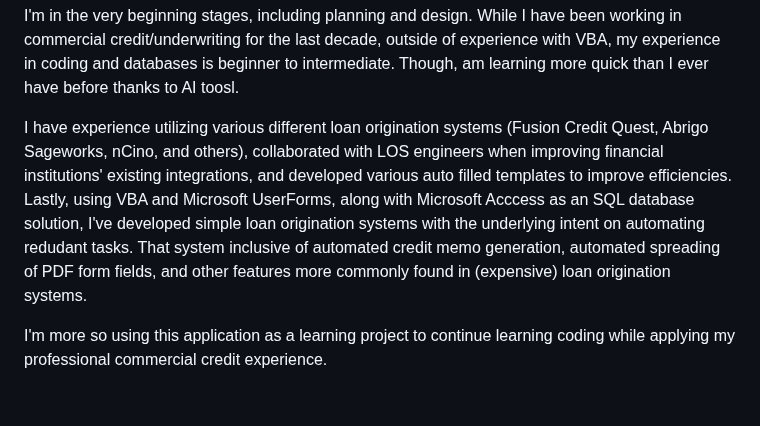
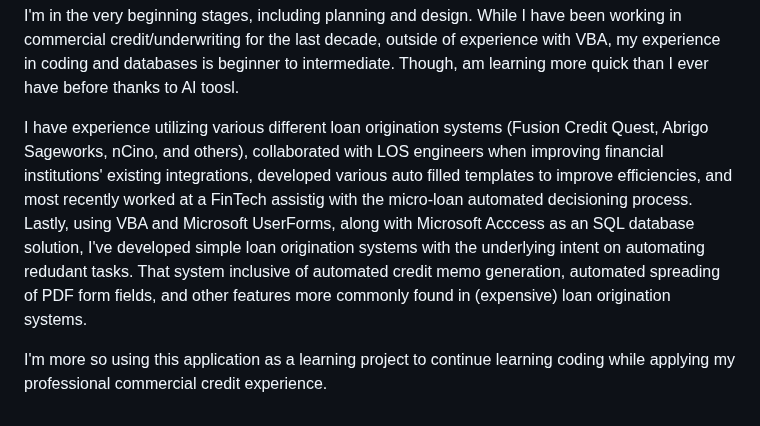
Before and after one commit to tuckthomas/OpnLend, a Markdown page: README.md, the part around the change. Drawn GitHub-style.

```diff
--- a/README.md
+++ b/README.md
@@ -16,6 +16,6 @@
 
 I'm in the very beginning stages, including planning and design. While I have been working in commercial credit/underwriting for the last decade, outside of experience with VBA, my experience in coding and databases is beginner to intermediate. Though, am learning more quick than I ever have before thanks to AI toosl.
 
-I have experience utilizing various different loan origination systems (Fusion Credit Quest, Abrigo Sageworks, nCino, and others), collaborated with LOS engineers when improving financial institutions' existing integrations, and developed various auto filled templates to improve efficiencies. Lastly, using VBA and Microsoft UserForms, along with Microsoft Acccess as an SQL database solution, I've developed simple loan origination systems with the underlying intent on automating redudant tasks. That system inclusive of automated credit memo generation, automated spreading of PDF form fields, and other features more commonly found in (expensive) loan origination systems.
+I have experience utilizing various different loan origination systems (Fusion Credit Quest, Abrigo Sageworks, nCino, and others), collaborated with LOS engineers when improving financial institutions' existing integrations, developed various auto filled templates to improve efficiencies, and most recently worked at a FinTech assistig with the micro-loan automated decisioning process. Lastly, using VBA and Microsoft UserForms, along with Microsoft Acccess as an SQL database solution, I've developed simple loan origination systems with the underlying intent on automating redudant tasks. That system inclusive of automated credit memo generation, automated spreading of PDF form fields, and other features more commonly found in (expensive) loan origination systems.
 
 I'm more so using this application as a learning project to continue learning coding while applying my professional commercial credit experience.
```
